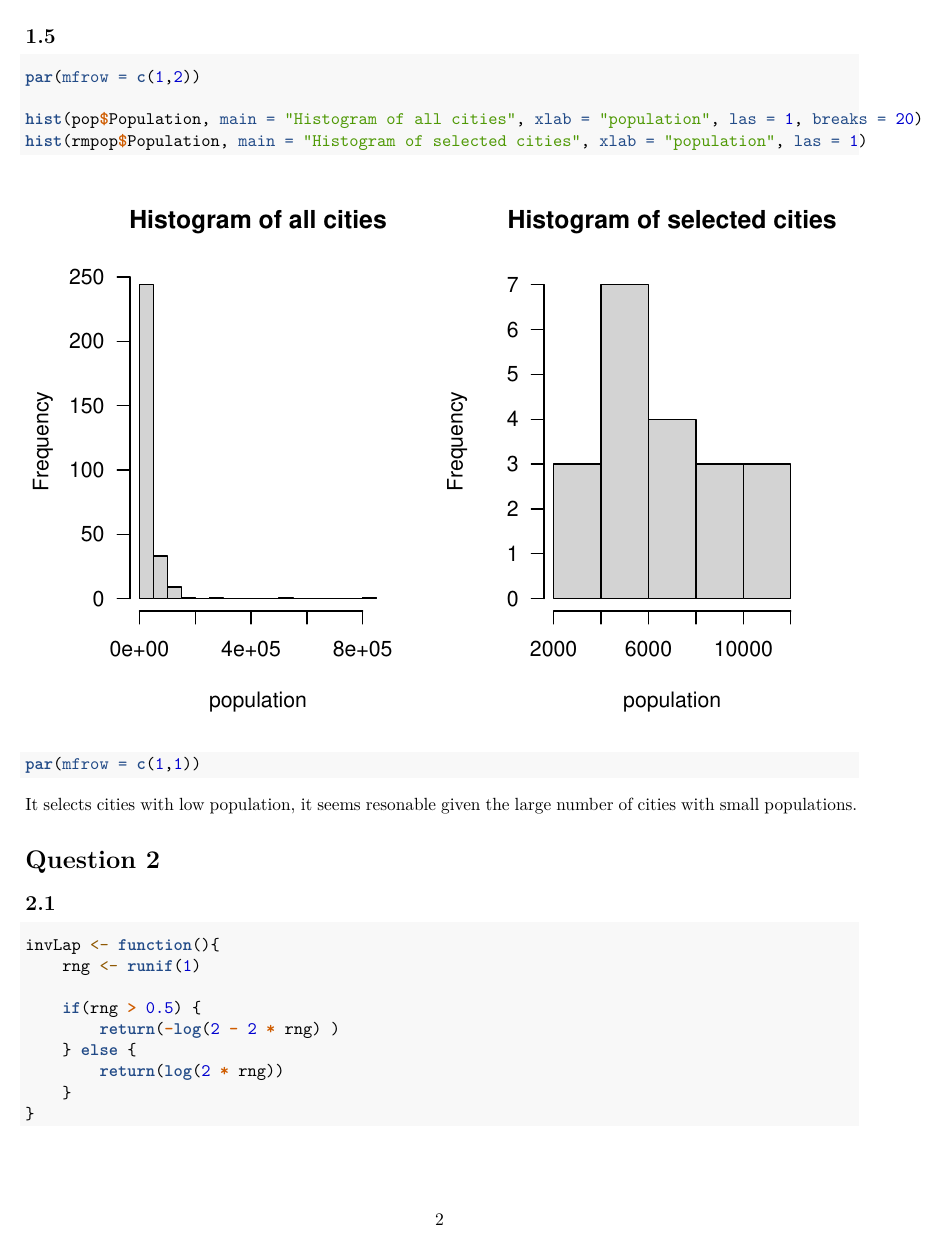
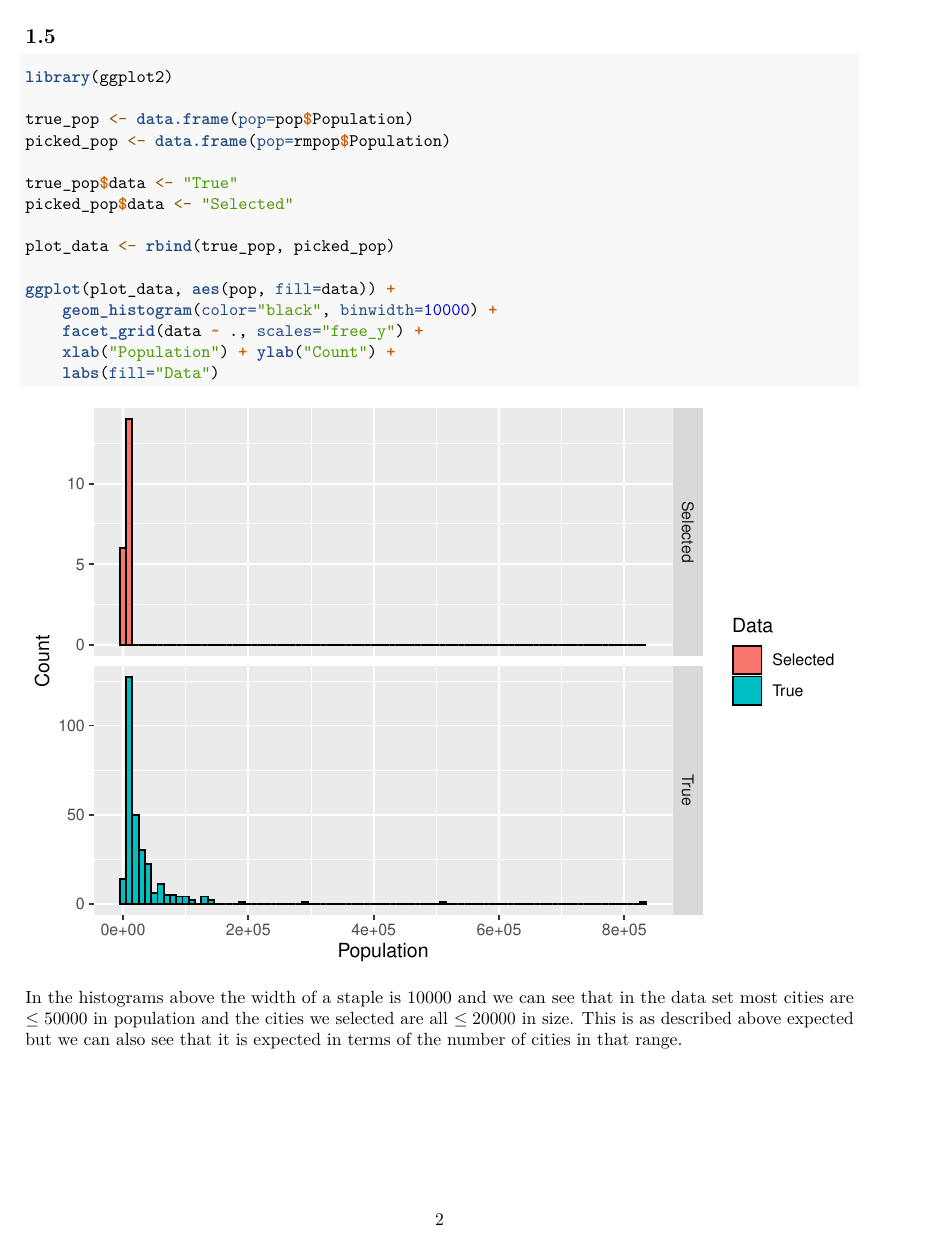
Before and after one commit to raholm/CS, an R Markdown document (report/report.Rmd): page 2 of 6 before the commit and page 2 of 7 after it. Rendered offline with R 4.5, knitr and Pandoc, then LaTeX, with nearby package versions.

Commit message:
Fixed grammatical errors and added analysis/plots to question 1.

````diff
--- a/report/report.Rmd
+++ b/report/report.Rmd
@@ -53,15 +53,26 @@ As seen in the output above, we in general select cities with small populations.
 ## 1.5
 
 ```{r}
-par(mfrow = c(1,2))
+library(ggplot2)
 
-hist(pop$Population, main = "Histogram of all cities", xlab = "population", las = 1, breaks = 20)
-hist(rmpop$Population, main = "Histogram of selected cities", xlab = "population", las = 1)
-par(mfrow = c(1,1))
+true_pop <- data.frame(pop=pop$Population)
+picked_pop <- data.frame(pop=rmpop$Population)
+
+true_pop$data <- "True"
+picked_pop$data <- "Selected"
+
+plot_data <- rbind(true_pop, picked_pop)
+
+ggplot(plot_data, aes(pop, fill=data)) +
+    geom_histogram(color="black", binwidth=10000) +
+    facet_grid(data ~ ., scales="free_y") +
+    xlab("Population") + ylab("Count") +
+    labs(fill="Data")
 ```
 
-It selects cities with low population, it seems resonable given the large number of cities with small populations.
+In the histograms above the width of a staple is 10000 and we can see that in the data set most cities are $\leq 50000$ in population and the cities we selected are all $\leq 20000$ in size. This is as described above expected but we can also see that it is expected in terms of the number of cities in that range.
 
+\newpage
 
 # Question 2
 
````
Also changed, not shown: report/report.pdf, report/report.Rmd (8 more changed lines).
